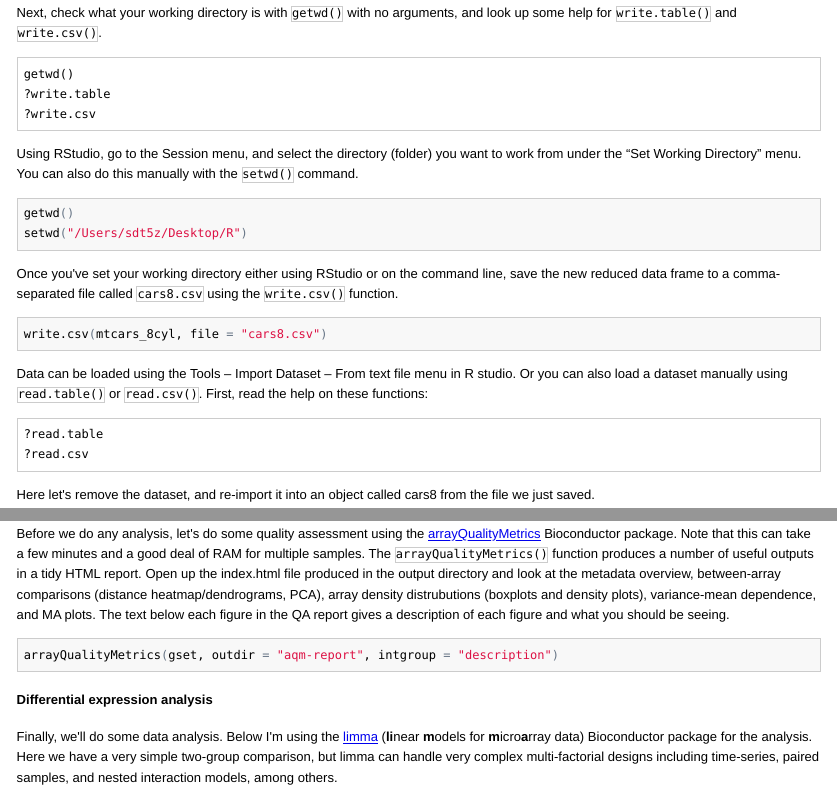
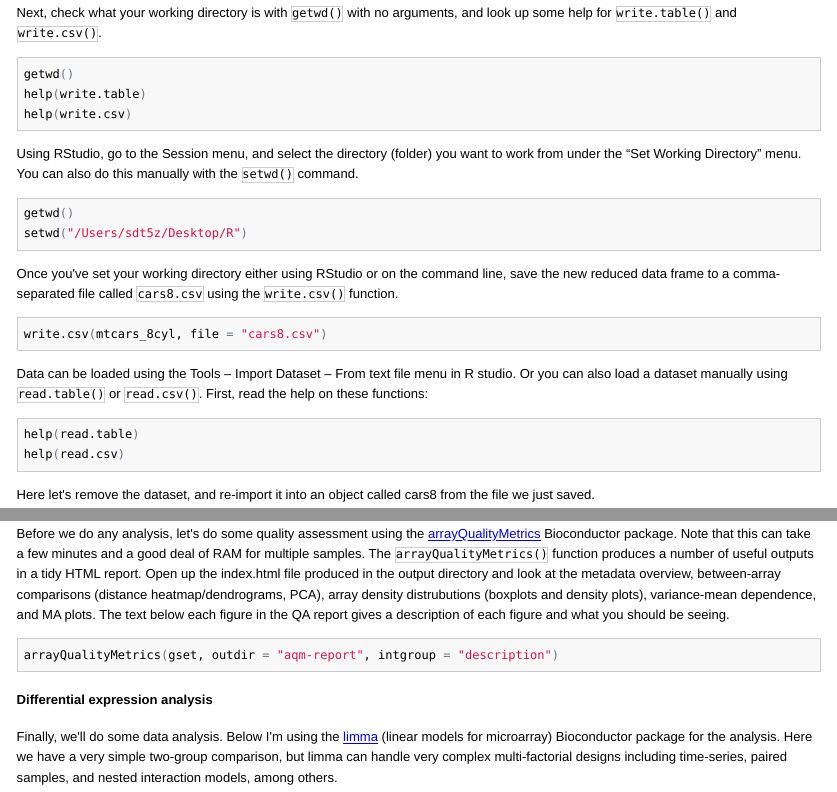
Before and after one commit to Shansh/intro-r-lifesci, an R Markdown document (README.Rmd): the page in a window 1100 px wide, from 12340 px down, and a second part further down, joined at a grey line. The pictures show the output file README.html that the author committed with the source, opened offline; long lines of code are wrapped.

Commit message:
minor edits to help functions

````diff
--- a/README.Rmd
+++ b/README.Rmd
@@ -349,10 +349,10 @@ mtcars_8cyl
 
 Next, check what your working directory is with `getwd()` with no arguments, and look up some help for `write.table()` and `write.csv()`.
 
-```
+```{r, eval=FALSE}
 getwd()
-?write.table
-?write.csv
+help(write.table)
+help(write.csv)
 ```
 
 Using RStudio, go to the Session menu, and select the directory (folder) you want to work from under the "Set Working Directory" menu. You can also do this manually with the `setwd()` command.
@@ -370,9 +370,9 @@ write.csv(mtcars_8cyl, file="cars8.csv")
 
 Data can be loaded using the Tools -- Import Dataset -- From text file menu in R studio. Or you can also load a dataset manually using `read.table()` or `read.csv()`. First, read the help on these functions:
 
-```
-?read.table
-?read.csv
+```{r, eval=FALSE}
+help(read.table)
+help(read.csv)
 ```
 
 Here let's remove the dataset, and re-import it into an object called cars8 from the file we just saved.
@@ -491,7 +491,7 @@ arrayQualityMetrics(gset, outdir="aqm-report", intgroup="description")
 
 #### Differential expression analysis
 
-Finally, we'll do some data analysis. Below I'm using the [limma](http://www.bioconductor.org/packages/release/bioc/html/limma.html) (**li**near **m**odels for **m**icro**a**rray data) Bioconductor package for the analysis. Here we have a very simple two-group comparison, but limma can handle very complex multi-factorial designs including time-series, paired samples, and nested interaction models, among others.
+Finally, we'll do some data analysis. Below I'm using the [limma](http://www.bioconductor.org/packages/release/bioc/html/limma.html) (linear models for microarray) Bioconductor package for the analysis. Here we have a very simple two-group comparison, but limma can handle very complex multi-factorial designs including time-series, paired samples, and nested interaction models, among others.
 
 First we specify a *design matrix* which indicates the experimental condition of each sample. Then we specify a *contrast* matrix that indicates the exact comparisons we want to do between samples. For an experiment that's this simple we don't really need a contrast matrix since the contrast that we want to perform (diabetic vs non-diabetic) is implicit in the design, but we di it here anyway for clarity.
 
````
Also changed, not shown: README.R (+11 -0 lines), README.html, README.md.
